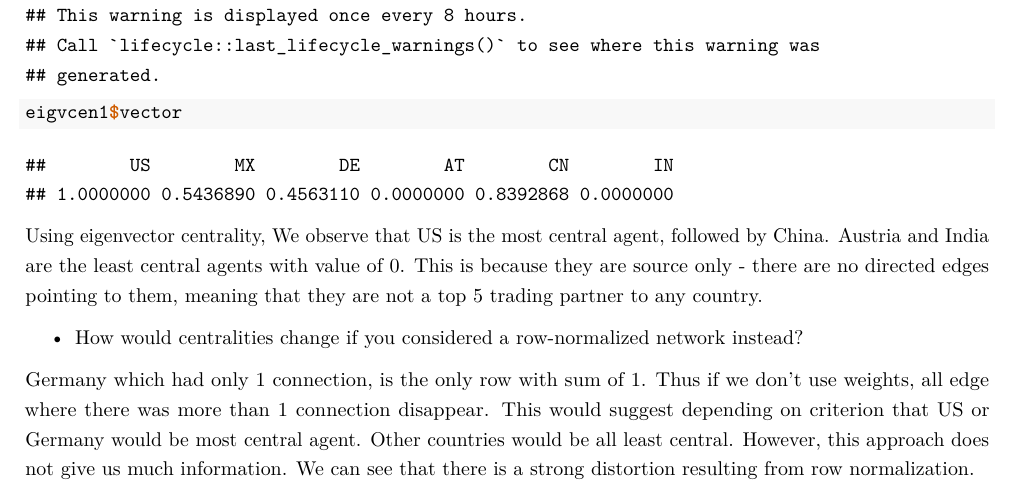
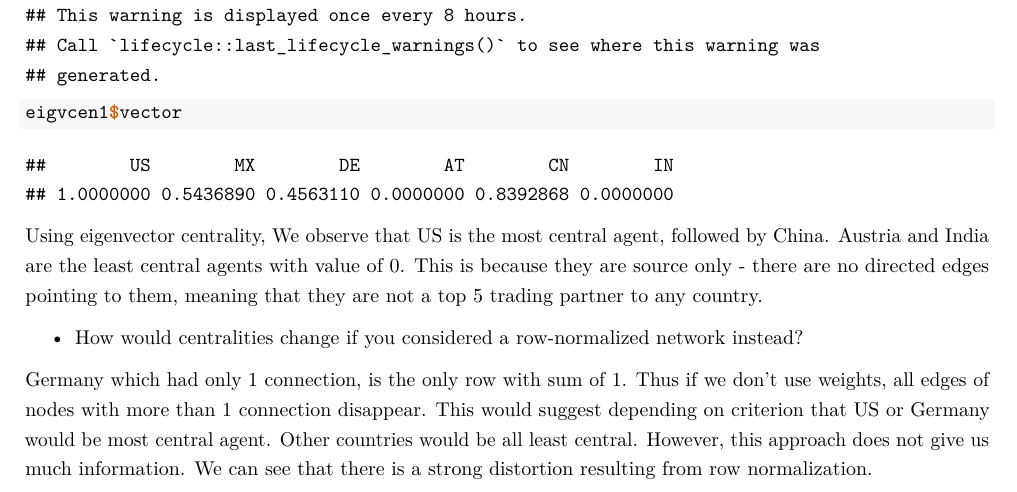
Before and after one commit to gustavpirich/spatial_econ, an R Markdown document (assignment_1/assignment1.Rmd): part of page 4 of 11, cut so that both start at the same text. Rendered offline with R 4.5, knitr and Pandoc, then LaTeX, with nearby package versions; a font, style sheet, LaTeX package, included part or bibliography that could not be used is replaced or left out.

Commit message:
Update assignment1.Rmd

````diff
--- a/assignment_1/assignment1.Rmd
+++ b/assignment_1/assignment1.Rmd
@@ -163,7 +163,7 @@ scale <- function(x){
 adj.rn <- t(apply(adj,1,scale))
 ```
 
-Germany which had only 1 connection, is the only row with sum of 1. Thus if we don't use weights, all edge where there was more than 1 connection disappear. This would suggest depending on criterion that US or Germany would be most central agent. Other countries would be all least central. However, this approach does not give us much information. We can see that there is a strong distortion resulting from row normalization.
+Germany which had only 1 connection, is the only row with sum of 1. Thus if we don't use weights, all edges of nodes with more than 1 connection disappear. This would suggest depending on criterion that US or Germany would be most central agent. Other countries would be all least central. However, this approach does not give us much information. We can see that there is a strong distortion resulting from row normalization.
 
 ```{r, echo=FALSE, fig.align ='center'}
 plot(graph_from_adjacency_matrix(adj.rn, weighted = TRUE),vertex.size = 30, main="Trade network row normalized",edge.arrow.size = 0.7)
````
